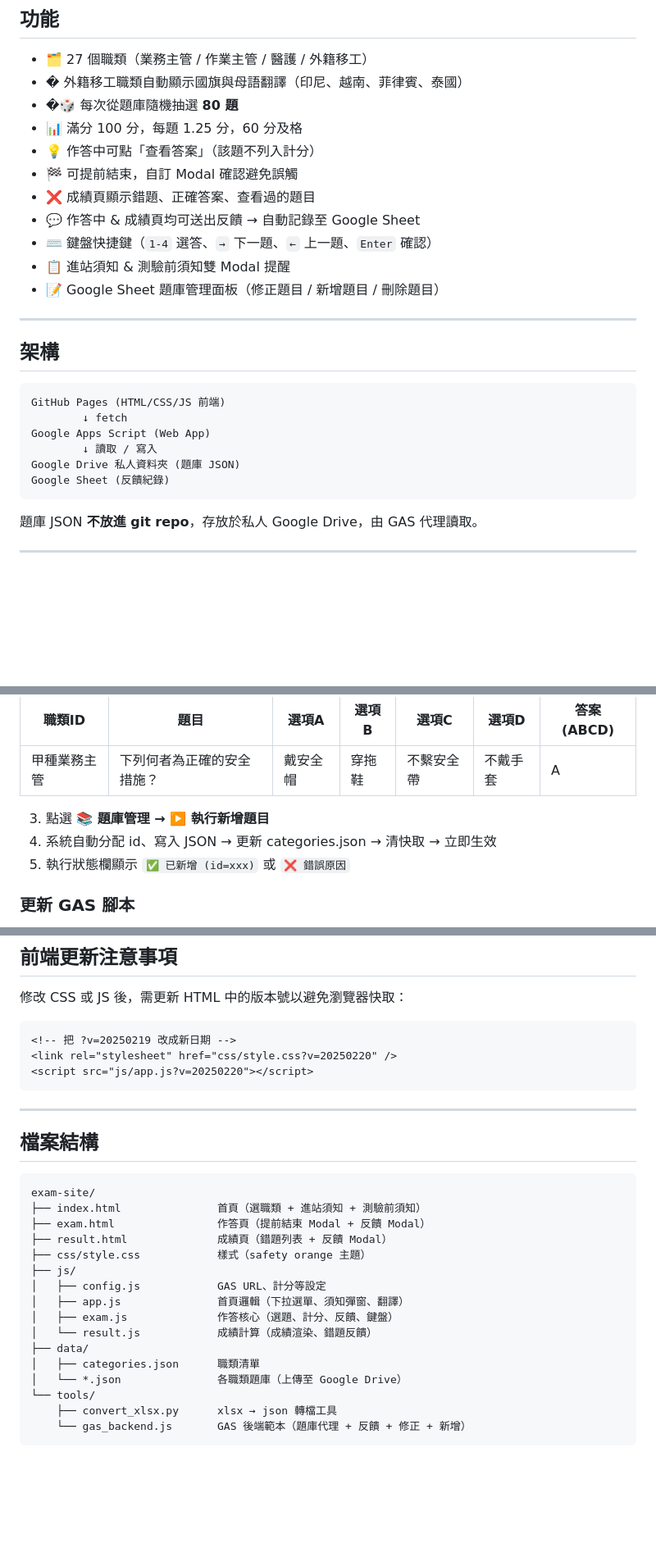
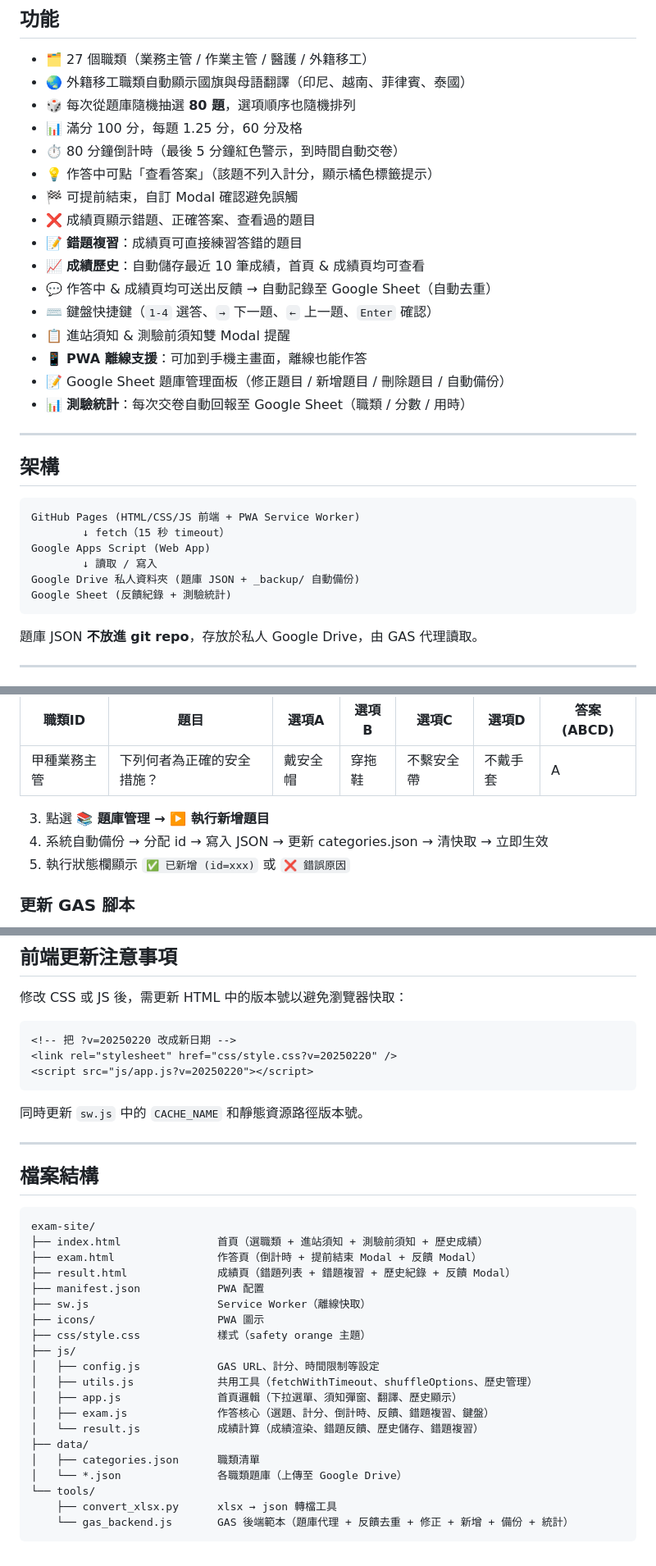
Before and after one commit to ISHA-TAICHUNG/IAT, a Markdown page: README.md, 3 parts joined by grey strips. Shown at 82% size. Rendered like a GitHub page; blank space fills up the shorter version.

Commit message:
docs: 更新 README 補充所有新功能說明

````diff
--- a/README.md
+++ b/README.md
@@ -5,28 +5,33 @@
 ## 功能
 
 - 🗂 27 個職類（業務主管 / 作業主管 / 醫護 / 外籍移工）
-- � 外籍移工職類自動顯示國旗與母語翻譯（印尼、越南、菲律賓、泰國）
-- �🎲 每次從題庫隨機抽選 **80 題**
+- 🌏 外籍移工職類自動顯示國旗與母語翻譯（印尼、越南、菲律賓、泰國）
+- 🎲 每次從題庫隨機抽選 **80 題**，選項順序也隨機排列
 - 📊 滿分 100 分，每題 1.25 分，60 分及格
-- 💡 作答中可點「查看答案」（該題不列入計分）
+- ⏱ 80 分鐘倒計時（最後 5 分鐘紅色警示，到時間自動交卷）
+- 💡 作答中可點「查看答案」（該題不列入計分，顯示橘色標籤提示）
 - 🏁 可提前結束，自訂 Modal 確認避免誤觸
 - ❌ 成績頁顯示錯題、正確答案、查看過的題目
-- 💬 作答中 & 成績頁均可送出反饋 → 自動記錄至 Google Sheet
+- 📝 **錯題複習**：成績頁可直接練習答錯的題目
+- 📈 **成績歷史**：自動儲存最近 10 筆成績，首頁 & 成績頁均可查看
+- 💬 作答中 & 成績頁均可送出反饋 → 自動記錄至 Google Sheet（自動去重）
 - ⌨️ 鍵盤快捷鍵（`1-4` 選答、`→` 下一題、`←` 上一題、`Enter` 確認）
 - 📋 進站須知 & 測驗前須知雙 Modal 提醒
-- 📝 Google Sheet 題庫管理面板（修正題目 / 新增題目 / 刪除題目）
+- 📱 **PWA 離線支援**：可加到手機主畫面，離線也能作答
+- 📝 Google Sheet 題庫管理面板（修正題目 / 新增題目 / 刪除題目 / 自動備份）
+- 📊 **測驗統計**：每次交卷自動回報至 Google Sheet（職類 / 分數 / 用時）
 
 ---
 
 ## 架構
 
 ```
-GitHub Pages (HTML/CSS/JS 前端)
-        ↓ fetch
+GitHub Pages (HTML/CSS/JS 前端 + PWA Service Worker)
+        ↓ fetch（15 秒 timeout）
 Google Apps Script (Web App)
         ↓ 讀取 / 寫入
-Google Drive 私人資料夾 (題庫 JSON)
-Google Sheet (反饋紀錄)
+Google Drive 私人資料夾 (題庫 JSON + _backup/ 自動備份)
+Google Sheet (反饋紀錄 + 測驗統計)
 ```
 
 題庫 JSON **不放進 git repo**，存放於私人 Google Drive，由 GAS 代理讀取。
@@ -116,7 +124,7 @@ Google Sheet (反饋紀錄)
 | 甲種業務主管 | 下列何者為正確的安全措施？ | 戴安全帽 | 穿拖鞋 | 不繫安全帶 | 不戴手套 | A |
 
 3. 點選 **📚 題庫管理 → ▶️ 執行新增題目**
-4. 系統自動分配 id、寫入 JSON → 更新 categories.json → 清快取 → 立即生效
+4. 系統自動備份 → 分配 id → 寫入 JSON → 更新 categories.json → 清快取 → 立即生效
 5. 執行狀態欄顯示 `✅ 已新增 (id=xxx)` 或 `❌ 錯誤原因`
 
 ### 更新 GAS 腳本
@@ -144,10 +152,12 @@ Google Sheet (反饋紀錄)
 修改 CSS 或 JS 後，需更新 HTML 中的版本號以避免瀏覽器快取：
 
 ```html
-<!-- 把 ?v=20250219 改成新日期 -->
+<!-- 把 ?v=20250220 改成新日期 -->
 <link rel="stylesheet" href="css/style.css?v=20250220" />
 <script src="js/app.js?v=20250220"></script>
 ```
+
+同時更新 `sw.js` 中的 `CACHE_NAME` 和靜態資源路徑版本號。
 
 ---
 
@@ -155,19 +165,23 @@ Google Sheet (反饋紀錄)
 
 ```
 exam-site/
-├── index.html               首頁（選職類 + 進站須知 + 測驗前須知）
-├── exam.html                作答頁（提前結束 Modal + 反饋 Modal）
-├── result.html              成績頁（錯題列表 + 反饋 Modal）
+├── index.html               首頁（選職類 + 進站須知 + 測驗前須知 + 歷史成績）
+├── exam.html                作答頁（倒計時 + 提前結束 Modal + 反饋 Modal）
+├── result.html              成績頁（錯題列表 + 錯題複習 + 歷史紀錄 + 反饋 Modal）
+├── manifest.json            PWA 配置
+├── sw.js                    Service Worker（離線快取）
+├── icons/                   PWA 圖示
 ├── css/style.css            樣式（safety orange 主題）
 ├── js/
-│   ├── config.js            GAS URL、計分等設定
-│   ├── app.js               首頁邏輯（下拉選單、須知彈窗、翻譯）
-│   ├── exam.js              作答核心（選題、計分、反饋、鍵盤）
-│   └── result.js            成績計算（成績渲染、錯題反饋）
+│   ├── config.js            GAS URL、計分、時間限制等設定
+│   ├── utils.js             共用工具（fetchWithTimeout、shuffleOptions、歷史管理）
+│   ├── app.js               首頁邏輯（下拉選單、須知彈窗、翻譯、歷史顯示）
+│   ├── exam.js              作答核心（選題、計分、倒計時、反饋、錯題複習、鍵盤）
+│   └── result.js            成績計算（成績渲染、錯題反饋、歷史儲存、錯題複習）
 ├── data/
 │   ├── categories.json      職類清單
 │   └── *.json               各職類題庫（上傳至 Google Drive）
 └── tools/
     ├── convert_xlsx.py      xlsx → json 轉檔工具
-    └── gas_backend.js       GAS 後端範本（題庫代理 + 反饋 + 修正 + 新增）
+    └── gas_backend.js       GAS 後端範本（題庫代理 + 反饋去重 + 修正 + 新增 + 備份 + 統計）
 ```
````
Also changed, not shown: other parts of README.md (+6 -3 lines).
